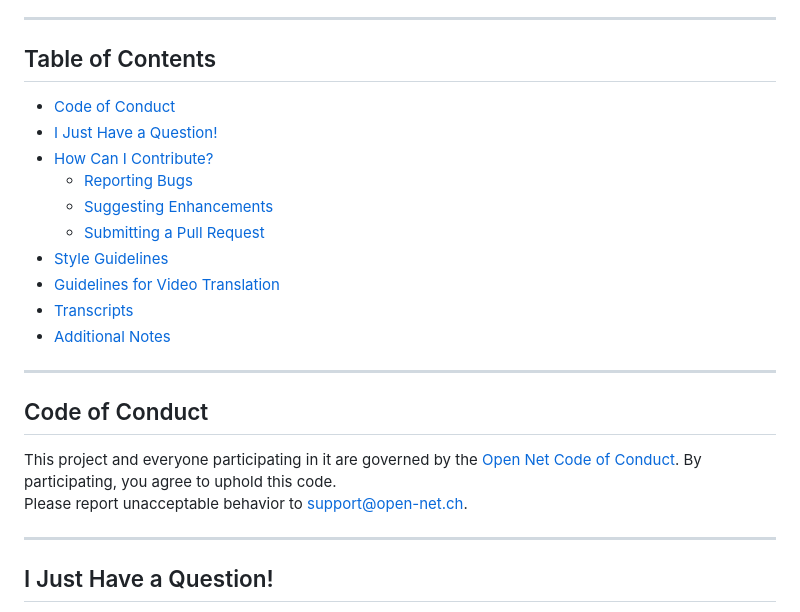
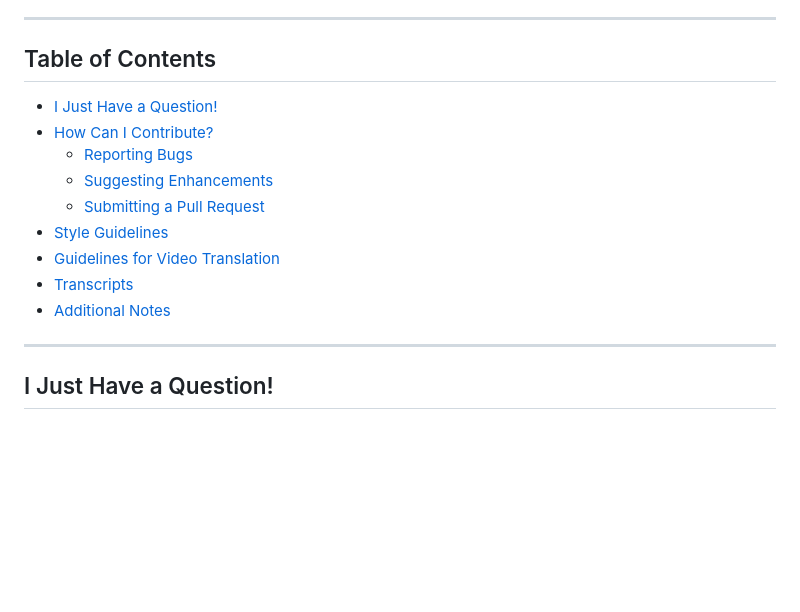
Before and after one commit to OCA/e-learning, a Markdown page: elearning_data/readme/CONTRIBUTING.md, the part around the change. Drawn GitHub-style; blank space fills up the shorter version.

Commit message:
[FIX] elearning_data: Remove unwanted code of conduct from contributing.md

```diff
--- a/elearning_data/readme/CONTRIBUTING.md
+++ b/elearning_data/readme/CONTRIBUTING.md
@@ -7,7 +7,6 @@ This document provides a set of guidelines to help you contribute to the E-Learn
 
 ## Table of Contents
 
-- [Code of Conduct](#code-of-conduct)
 - [I Just Have a Question!](#i-just-have-a-question)
 - [How Can I Contribute?](#how-can-i-contribute)
   - [Reporting Bugs](#reporting-bugs)
@@ -17,13 +16,6 @@ This document provides a set of guidelines to help you contribute to the E-Learn
 - [Guidelines for Video Translation](#guidelines-for-video-translation)
 - [Transcripts](#transcripts)
 - [Additional Notes](#additional-notes)
-
----
-
-## Code of Conduct
-
-This project and everyone participating in it are governed by the [Open Net Code of Conduct](CODE_OF_CONDUCT.md). By participating, you agree to uphold this code.
-Please report unacceptable behavior to [support@open-net.ch](mailto:support@open-net.ch).
 
 ---
 
```
